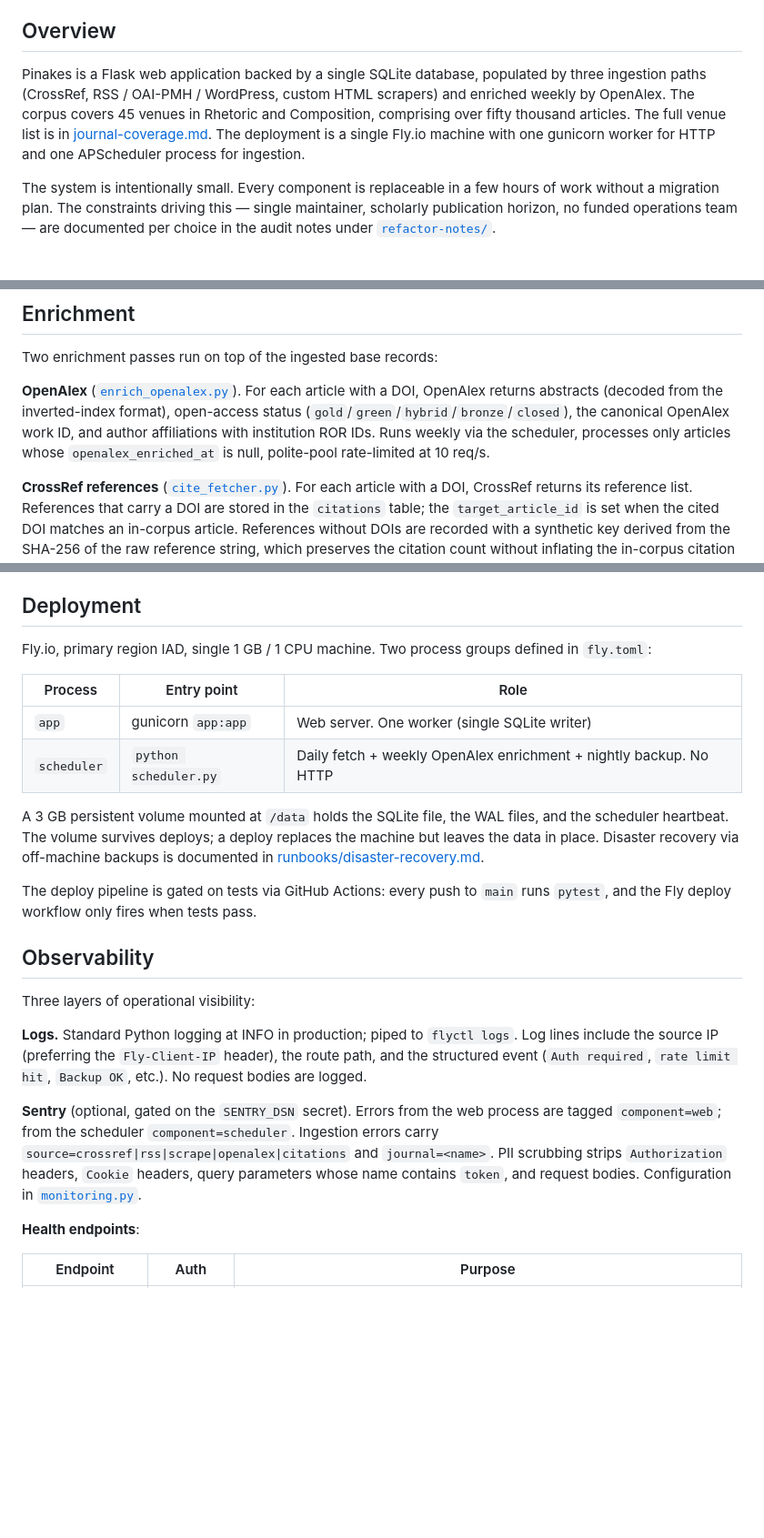
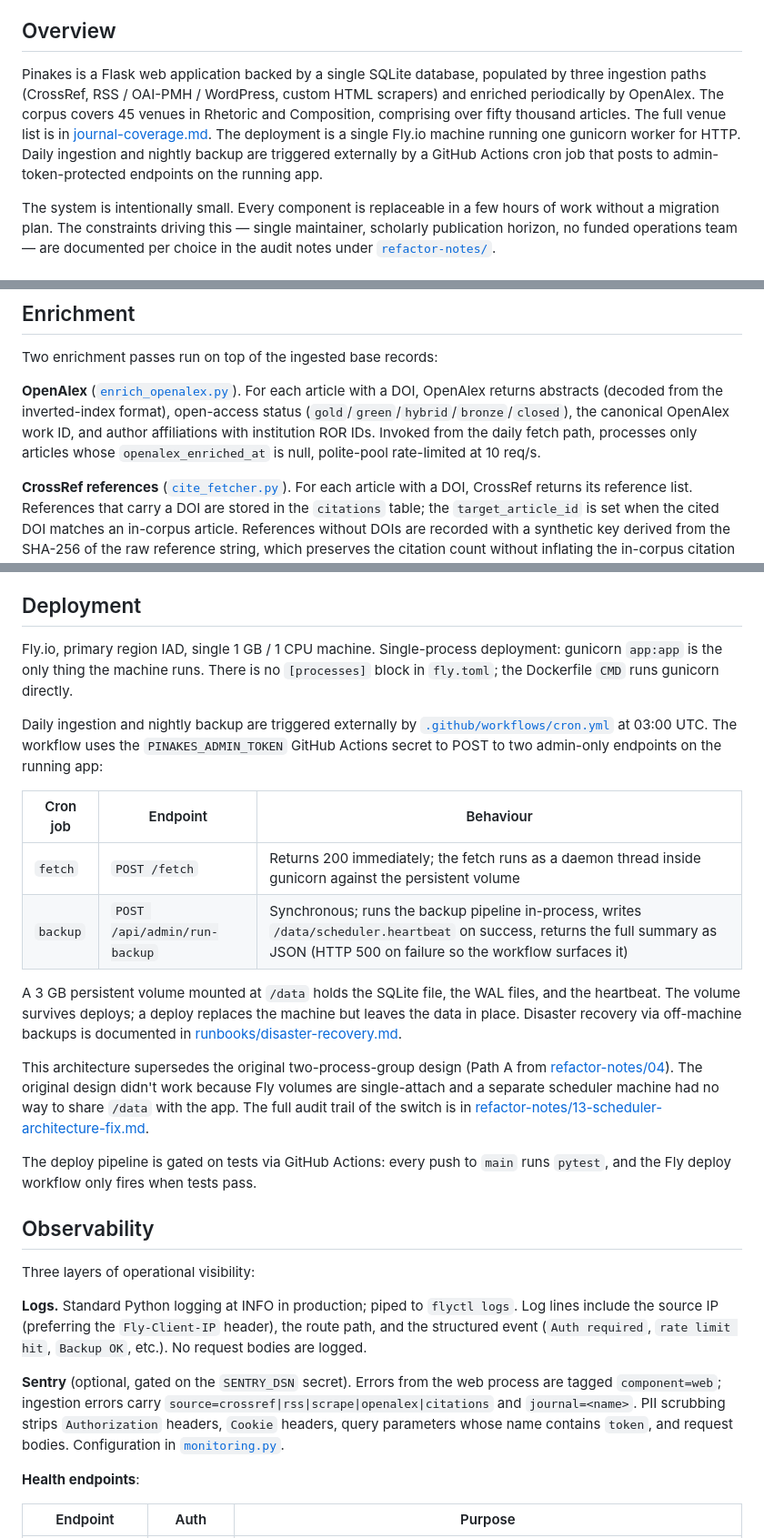
Before and after one commit to justalewis/Rhet-Comp-Index, a Markdown page: docs/architecture.md, 3 parts joined by grey strips. Shown at 91% size. Drawn GitHub-style; blank space fills up the shorter version.

Commit message:
Reconcile docs with the scheduler-architecture fix
Three docs were silently invalidated when fa25cae deleted scheduler.py and
switched to a GitHub Actions cron hitting admin-protected endpoints. The
post-G1 emergency-fix entry in CHANGELOG mentioned the change but the
older "Added" bullet, the architecture overview, and refactor-note 04
still described the two-process-group architecture as if it were live.

Fixes:

- docs/architecture.md
  - Overview: drop "one APScheduler process for ingestion"; describe the
    cron-driven model.
  - Enrichment: "Runs weekly via the scheduler" -> "Invoked from the daily
    fetch path".
  - Deployment: replace the two-row process-groups table with a single
    "gunicorn only" description plus a table of the two cron-triggered
    admin endpoints. Cross-link to refactor-notes/13.
  - Sentry section: remove component=scheduler tag (no scheduler process).
  - "What we explicitly do not do": rewrite the no-microservices bullet
    to describe the actual single-process + external-cron shape.

- CHANGELOG.md
  - Replace the "Fly process groups" Added bullet with a heartbeat-file
    bullet that points to the cron-triggered backup endpoint as the writer.
  - The post-G1 emergency-fix entry above it stays unchanged.

- docs/refactor-notes/04-health-and-scheduler.md
  - Two-line SUPERSEDED banner at the top with a pointer to refactor-note
    13. Body kept verbatim as historical record of the choice and its
    rationale; the three-level /health design described in this note
    remains in production unchanged.

No code or behaviour changes.

Co-Authored-By: Claude Opus 4.7 (1M context) <noreply@anthropic.com>

```diff
--- a/docs/architecture.md
+++ b/docs/architecture.md
@@ -4,7 +4,7 @@ A technical overview of how Pinakes is built. Companion to [methodology.md](meth
 
 ## Overview
 
-Pinakes is a Flask web application backed by a single SQLite database, populated by three ingestion paths (CrossRef, RSS / OAI-PMH / WordPress, custom HTML scrapers) and enriched weekly by OpenAlex. The corpus covers 45 venues in Rhetoric and Composition, comprising over fifty thousand articles. The full venue list is in [journal-coverage.md](journal-coverage.md). The deployment is a single Fly.io machine with one gunicorn worker for HTTP and one APScheduler process for ingestion.
+Pinakes is a Flask web application backed by a single SQLite database, populated by three ingestion paths (CrossRef, RSS / OAI-PMH / WordPress, custom HTML scrapers) and enriched periodically by OpenAlex. The corpus covers 45 venues in Rhetoric and Composition, comprising over fifty thousand articles. The full venue list is in [journal-coverage.md](journal-coverage.md). The deployment is a single Fly.io machine running one gunicorn worker for HTTP. Daily ingestion and nightly backup are triggered externally by a GitHub Actions cron job that posts to admin-token-protected endpoints on the running app.
 
 The system is intentionally small. Every component is replaceable in a few hours of work without a migration plan. The constraints driving this — single maintainer, scholarly publication horizon, no funded operations team — are documented per choice in the audit notes under [`refactor-notes/`](refactor-notes/).
 
@@ -74,7 +74,7 @@ A two-tier metadata distinction matters for downstream tools: scraped articles o
 
 Two enrichment passes run on top of the ingested base records:
 
-**OpenAlex** ([`enrich_openalex.py`](https://github.com/justalewis/Rhet-Comp-Index/blob/0698720def2f376d4442d6c1627c65eb93cd21b9/enrich_openalex.py#L134)). For each article with a DOI, OpenAlex returns abstracts (decoded from the inverted-index format), open-access status (`gold`/`green`/`hybrid`/`bronze`/`closed`), the canonical OpenAlex work ID, and author affiliations with institution ROR IDs. Runs weekly via the scheduler, processes only articles whose `openalex_enriched_at` is null, polite-pool rate-limited at 10 req/s.
+**OpenAlex** ([`enrich_openalex.py`](https://github.com/justalewis/Rhet-Comp-Index/blob/0698720def2f376d4442d6c1627c65eb93cd21b9/enrich_openalex.py#L134)). For each article with a DOI, OpenAlex returns abstracts (decoded from the inverted-index format), open-access status (`gold`/`green`/`hybrid`/`bronze`/`closed`), the canonical OpenAlex work ID, and author affiliations with institution ROR IDs. Invoked from the daily fetch path, processes only articles whose `openalex_enriched_at` is null, polite-pool rate-limited at 10 req/s.
 
 **CrossRef references** ([`cite_fetcher.py`](https://github.com/justalewis/Rhet-Comp-Index/blob/0698720def2f376d4442d6c1627c65eb93cd21b9/cite_fetcher.py#L139)). For each article with a DOI, CrossRef returns its reference list. References that carry a DOI are stored in the `citations` table; the `target_article_id` is set when the cited DOI matches an in-corpus article. References without DOIs are recorded with a synthetic key derived from the SHA-256 of the raw reference string, which preserves the citation count without inflating the in-corpus citation graph.
 
@@ -92,14 +92,18 @@ Per-visualization JavaScript lives in [`static/js/viz/`](../static/js/viz/) —
 
 ## Deployment
 
-Fly.io, primary region IAD, single 1 GB / 1 CPU machine. Two process groups defined in `fly.toml`:
+Fly.io, primary region IAD, single 1 GB / 1 CPU machine. Single-process deployment: gunicorn `app:app` is the only thing the machine runs. There is no `[processes]` block in `fly.toml`; the Dockerfile `CMD` runs gunicorn directly.
 
-| Process | Entry point | Role |
+Daily ingestion and nightly backup are triggered externally by [`.github/workflows/cron.yml`](../.github/workflows/cron.yml) at 03:00 UTC. The workflow uses the `PINAKES_ADMIN_TOKEN` GitHub Actions secret to POST to two admin-only endpoints on the running app:
+
+| Cron job | Endpoint | Behaviour |
 |---|---|---|
-| `app` | gunicorn `app:app` | Web server. One worker (single SQLite writer) |
-| `scheduler` | `python scheduler.py` | Daily fetch + weekly OpenAlex enrichment + nightly backup. No HTTP |
+| `fetch`  | `POST /fetch`                  | Returns 200 immediately; the fetch runs as a daemon thread inside gunicorn against the persistent volume |
+| `backup` | `POST /api/admin/run-backup`   | Synchronous; runs the backup pipeline in-process, writes `/data/scheduler.heartbeat` on success, returns the full summary as JSON (HTTP 500 on failure so the workflow surfaces it) |
 
-A 3 GB persistent volume mounted at `/data` holds the SQLite file, the WAL files, and the scheduler heartbeat. The volume survives deploys; a deploy replaces the machine but leaves the data in place. Disaster recovery via off-machine backups is documented in [runbooks/disaster-recovery.md](runbooks/disaster-recovery.md).
+A 3 GB persistent volume mounted at `/data` holds the SQLite file, the WAL files, and the heartbeat. The volume survives deploys; a deploy replaces the machine but leaves the data in place. Disaster recovery via off-machine backups is documented in [runbooks/disaster-recovery.md](runbooks/disaster-recovery.md).
+
+This architecture supersedes the original two-process-group design (Path A from [refactor-notes/04](refactor-notes/04-health-and-scheduler.md)). The original design didn't work because Fly volumes are single-attach and a separate scheduler machine had no way to share `/data` with the app. The full audit trail of the switch is in [refactor-notes/13-scheduler-architecture-fix.md](refactor-notes/13-scheduler-architecture-fix.md).
 
 The deploy pipeline is gated on tests via GitHub Actions: every push to `main` runs `pytest`, and the Fly deploy workflow only fires when tests pass.
 
@@ -109,7 +113,7 @@ Three layers of operational visibility:
 
 **Logs.** Standard Python logging at INFO in production; piped to `flyctl logs`. Log lines include the source IP (preferring the `Fly-Client-IP` header), the route path, and the structured event (`Auth required`, `rate limit hit`, `Backup OK`, etc.). No request bodies are logged.
 
-**Sentry** (optional, gated on the `SENTRY_DSN` secret). Errors from the web process are tagged `component=web`; from the scheduler `component=scheduler`. Ingestion errors carry `source=crossref|rss|scrape|openalex|citations` and `journal=<name>`. PII scrubbing strips `Authorization` headers, `Cookie` headers, query parameters whose name contains `token`, and request bodies. Configuration in [`monitoring.py`](https://github.com/justalewis/Rhet-Comp-Index/blob/0698720def2f376d4442d6c1627c65eb93cd21b9/monitoring.py).
+**Sentry** (optional, gated on the `SENTRY_DSN` secret). Errors from the web process are tagged `component=web`; ingestion errors carry `source=crossref|rss|scrape|openalex|citations` and `journal=<name>`. PII scrubbing strips `Authorization` headers, `Cookie` headers, query parameters whose name contains `token`, and request bodies. Configuration in [`monitoring.py`](https://github.com/justalewis/Rhet-Comp-Index/blob/0698720def2f376d4442d6c1627c65eb93cd21b9/monitoring.py).
 
 **Health endpoints**:
 
```
Also changed, not shown: other parts of docs/architecture.md (+1 -1 lines), CHANGELOG.md (+1 -1 lines), docs/refactor-notes/04-health-and-scheduler.md (+4 -0 lines).
